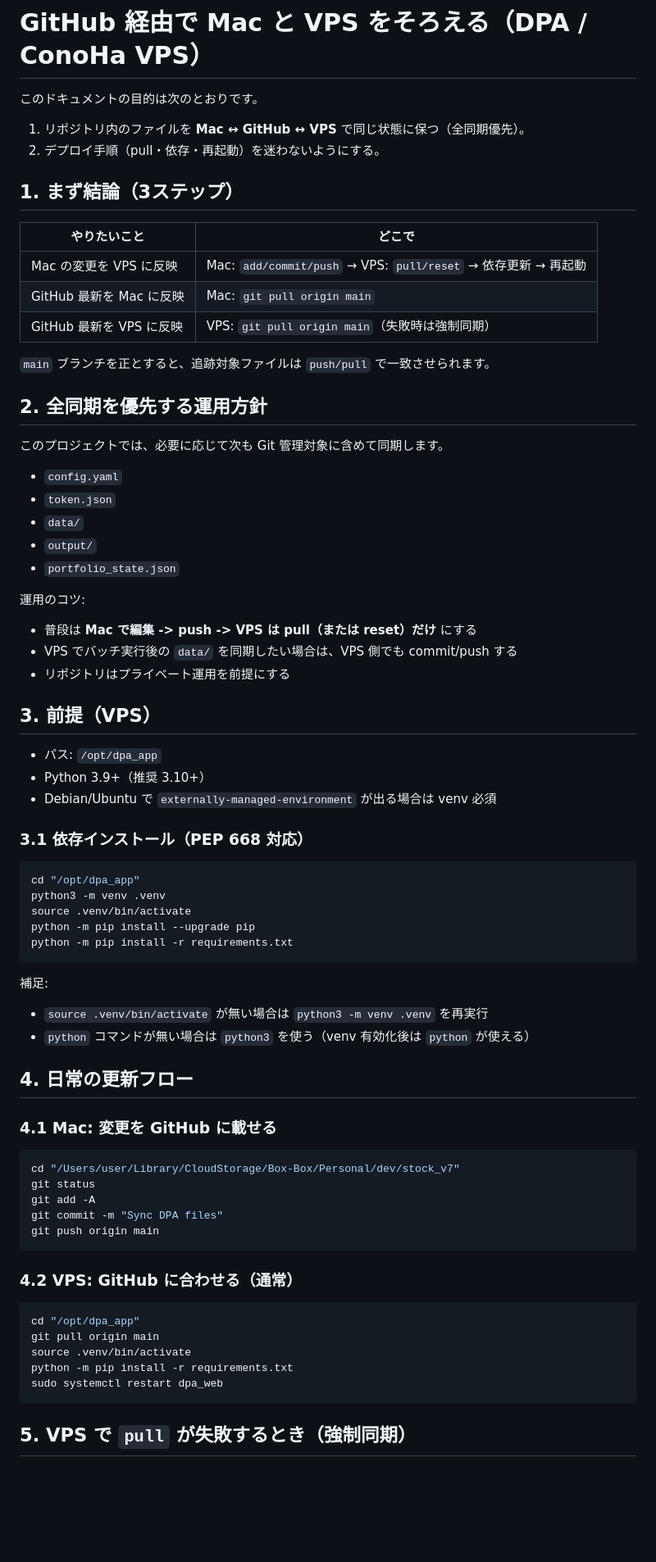
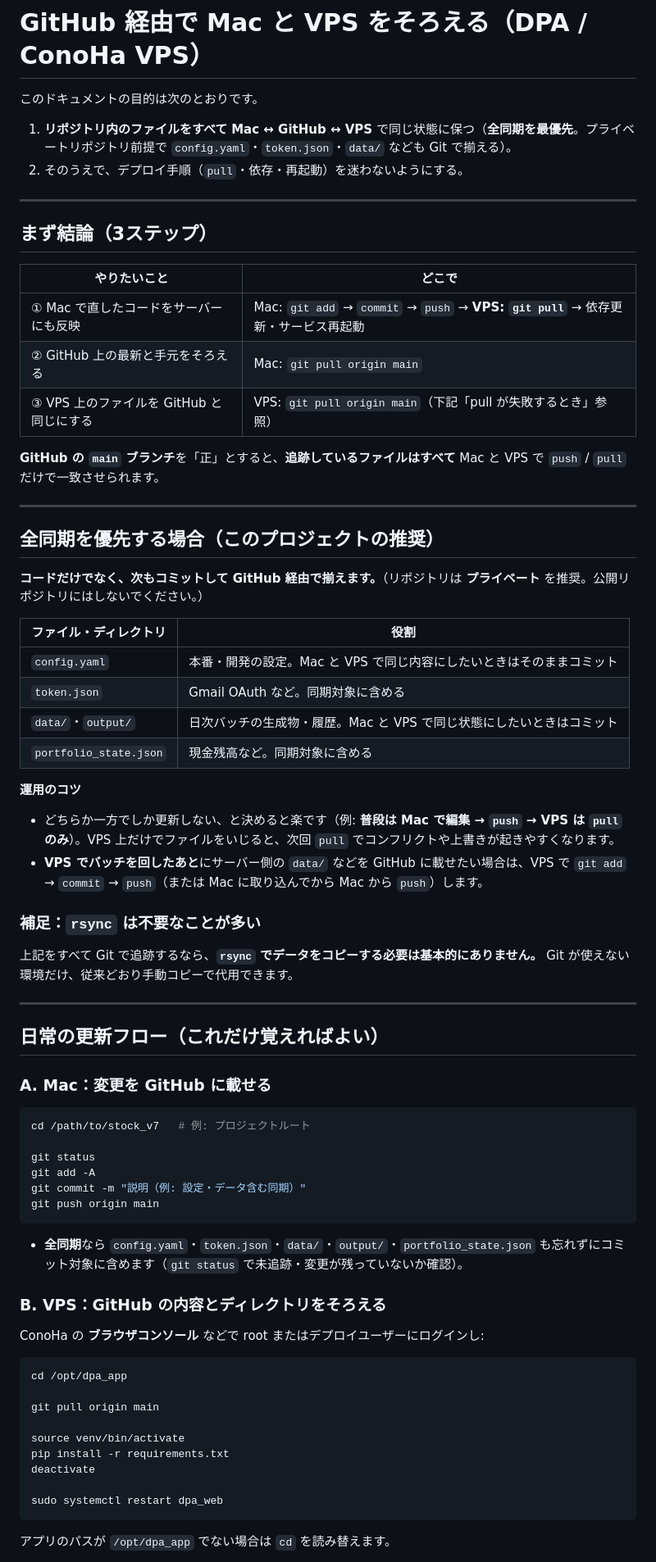
Before and after one commit to kosei-doi/stock_v7, a Markdown page: docs/OPERATIONS.md, the part around one of its changes. Shown at 82% size. Drawn GitHub-style; blank space fills up the shorter version.

Commit message:
説明（例: 設定・データ含む同期）

````diff
--- a/docs/OPERATIONS.md
+++ b/docs/OPERATIONS.md
@@ -2,77 +2,75 @@
 
 このドキュメントの目的は次のとおりです。
 
-1. リポジトリ内のファイルを **Mac ↔ GitHub ↔ VPS** で同じ状態に保つ（全同期優先）。
-2. デプロイ手順（pull・依存・再起動）を迷わないようにする。
+1. **リポジトリ内のファイルをすべて** **Mac ↔ GitHub ↔ VPS** で同じ状態に保つ（**全同期を最優先**。プライベートリポジトリ前提で `config.yaml`・`token.json`・`data/` なども Git で揃える）。
+2. そのうえで、デプロイ手順（`pull`・依存・再起動）を迷わないようにする。
 
-## 1. まず結論（3ステップ）
+---
+
+## まず結論（3ステップ）
 
 | やりたいこと | どこで |
 |-------------|--------|
-| Mac の変更を VPS に反映 | Mac: `add/commit/push` → VPS: `pull/reset` → 依存更新 → 再起動 |
-| GitHub 最新を Mac に反映 | Mac: `git pull origin main` |
-| GitHub 最新を VPS に反映 | VPS: `git pull origin main`（失敗時は強制同期） |
+| ① Mac で直したコードをサーバーにも反映 | Mac: `git add` → `commit` → `push` → **VPS: `git pull`** → 依存更新・サービス再起動 |
+| ② GitHub 上の最新と手元をそろえる | Mac: `git pull origin main` |
+| ③ VPS 上のファイルを GitHub と同じにする | VPS: `git pull origin main`（下記「pull が失敗するとき」参照） |
 
-`main` ブランチを正とすると、追跡対象ファイルは `push/pull` で一致させられます。
+**GitHub の `main` ブランチ**を「正」とすると、**追跡しているファイルはすべて** Mac と VPS で `push` / `pull` だけで一致させられます。
 
-## 2. 全同期を優先する運用方針
+---
 
-このプロジェクトでは、必要に応じて次も Git 管理対象に含めて同期します。
+## 全同期を優先する場合（このプロジェクトの推奨）
 
-- `config.yaml`
-- `token.json`
-- `data/`
-- `output/`
-- `portfolio_state.json`
+**コードだけでなく、次もコミットして GitHub 経由で揃えます。**（リポジトリは **プライベート** を推奨。公開リポジトリにはしないでください。）
 
-運用のコツ:
+| ファイル・ディレクトリ | 役割 |
+|------------------------|------|
+| `config.yaml` | 本番・開発の設定。Mac と VPS で同じ内容にしたいときはそのままコミット |
+| `token.json` | Gmail OAuth など。同期対象に含める |
+| `data/`・`output/` | 日次バッチの生成物・履歴。Mac と VPS で同じ状態にしたいときはコミット |
+| `portfolio_state.json` | 現金残高など。同期対象に含める |
 
-- 普段は **Mac で編集 -> push -> VPS は pull（または reset）だけ** にする
-- VPS でバッチ実行後の `data/` を同期したい場合は、VPS 側でも commit/push する
-- リポジトリはプライベート運用を前提にする
+**運用のコツ**
 
-## 3. 前提（VPS）
+- どちらか一方でしか更新しない、と決めると楽です（例: **普段は Mac で編集 → `push` → VPS は `pull` のみ**）。VPS 上だけでファイルをいじると、次回 `pull` でコンフリクトや上書きが起きやすくなります。
+- **VPS でバッチを回したあと**にサーバー側の `data/` などを GitHub に載せたい場合は、VPS で `git add` → `commit` → `push`（または Mac に取り込んでから Mac から `push`）します。
 
-- パス: `/opt/dpa_app`
-- Python 3.9+（推奨 3.10+）
-- Debian/Ubuntu で `externally-managed-environment` が出る場合は venv 必須
+### 補足：`rsync` は不要なことが多い
 
-### 3.1 依存インストール（PEP 668 対応）
+上記をすべて Git で追跡するなら、**`rsync` でデータをコピーする必要は基本的にありません。** Git が使えない環境だけ、従来どおり手動コピーで代用できます。
+
+---
+
+## 日常の更新フロー（これだけ覚えればよい）
+
+### A. Mac：変更を GitHub に載せる
 
 ```bash
-cd "/opt/dpa_app"
-python3 -m venv .venv
-source .venv/bin/activate
-python -m pip install --upgrade pip
-python -m pip install -r requirements.txt
-```
+cd /path/to/stock_v7   # 例: プロジェクトルート
 
-補足:
-
-- `source .venv/bin/activate` が無い場合は `python3 -m venv .venv` を再実行
-- `python` コマンドが無い場合は `python3` を使う（venv 有効化後は `python` が使える）
-
-## 4. 日常の更新フロー
-
-### 4.1 Mac: 変更を GitHub に載せる
-
-```bash
-cd "/Users/user/Library/CloudStorage/Box-Box/Personal/dev/stock_v7"
 git status
 git add -A
-git commit -m "Sync DPA files"
+git commit -m "説明（例: 設定・データ含む同期）"
 git push origin main
 ```
 
-### 4.2 VPS: GitHub に合わせる（通常）
+- **全同期**なら `config.yaml`・`token.json`・`data/`・`output/`・`portfolio_state.json` も忘れずにコミット対象に含めます（`git status` で未追跡・変更が残っていないか確認）。
+
+### B. VPS：GitHub の内容とディレクトリをそろえる
+
+ConoHa の **ブラウザコンソール** などで root またはデプロイユーザーにログインし:
 
 ```bash
-cd "/opt/dpa_app"
+cd /opt/dpa_app
+
 git pull origin main
-source .venv/bin/activate
-python -m pip install -r requirements.txt
+
+source venv/bin/activate
+pip install -r requirements.txt
+deactivate
+
 sudo systemctl restart dpa_web
 ```
 
-## 5. VPS で `pull` が失敗するとき（強制同期）
+アプリのパスが `/opt/dpa_app` でない場合は `cd` を読み替えます。
 
````
Also changed, not shown: other parts of docs/OPERATIONS.md (+96 -41 lines).
